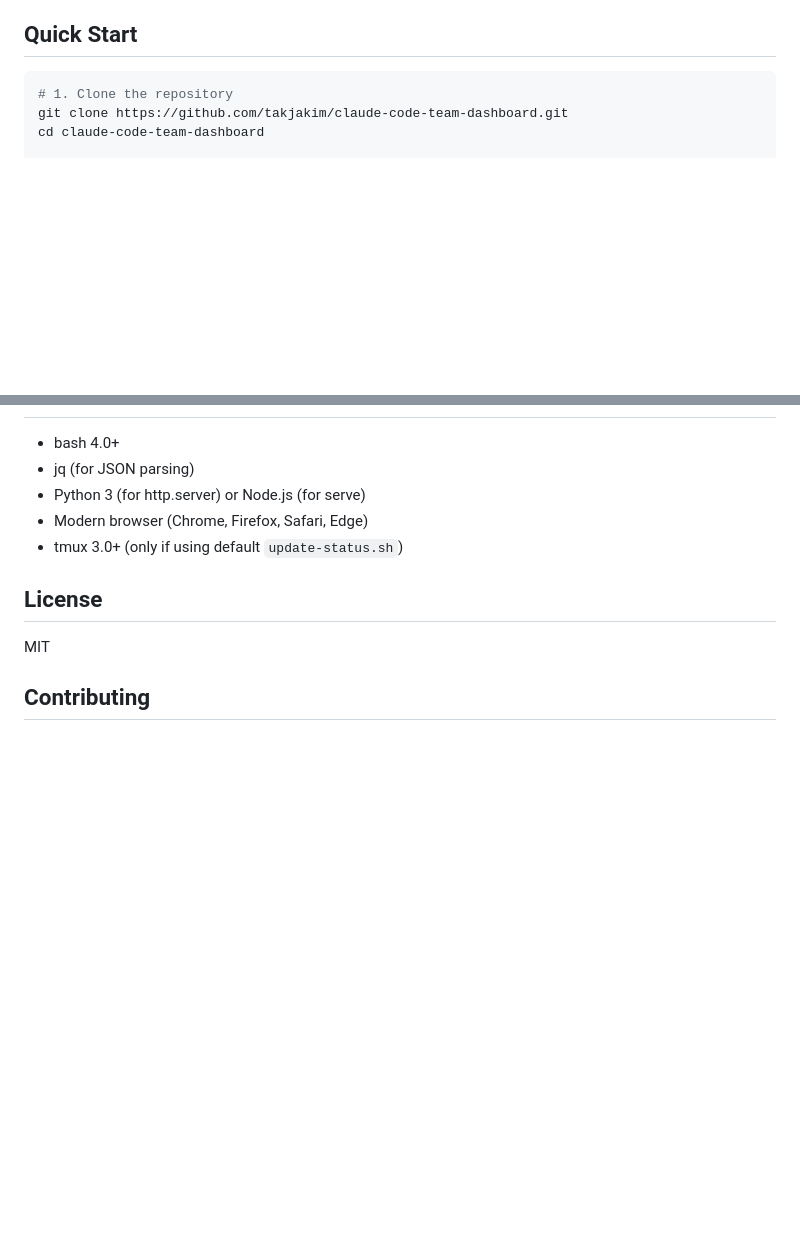
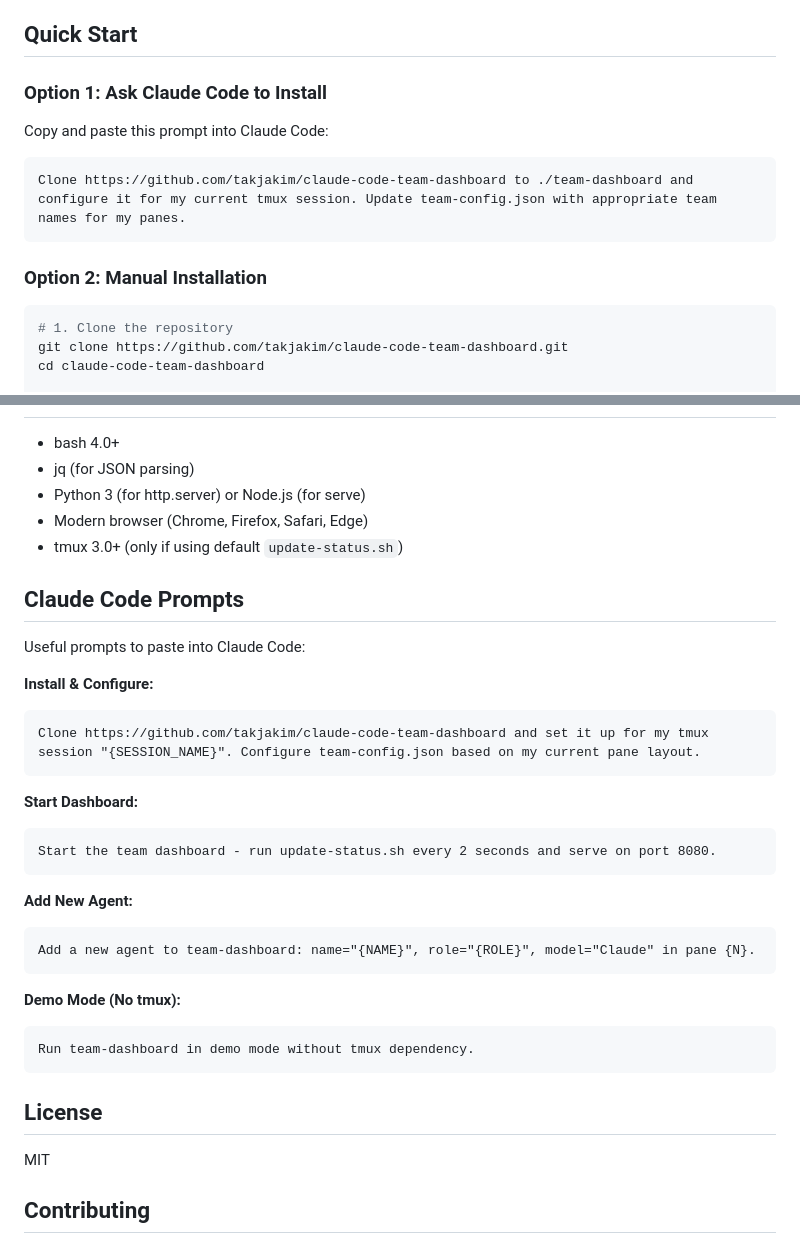
Before and after one commit to takjakim/claude-code-team-dashboard, a Markdown page: README.md, 2 parts joined by grey strips. Rendered like a GitHub page; blank space fills up the shorter version.

Commit message:
docs: add Claude Code installation prompts
Users can copy-paste prompts directly into Claude Code for:
- Installation & configuration
- Starting dashboard
- Adding agents
- Demo mode

Co-Authored-By: Claude Opus 4.5 <noreply@anthropic.com>

````diff
--- a/README.md
+++ b/README.md
@@ -15,6 +15,16 @@ Supports multiple data sources: tmux, log files, file-based status, or custom ad
 - **Mission Control UI**: Professional dark theme inspired by NASA control rooms
 
 ## Quick Start
+
+### Option 1: Ask Claude Code to Install
+
+Copy and paste this prompt into Claude Code:
+
+```
+Clone https://github.com/takjakim/claude-code-team-dashboard to ./team-dashboard and configure it for my current tmux session. Update team-config.json with appropriate team names for my panes.
+```
+
+### Option 2: Manual Installation
 
 ```bash
 # 1. Clone the repository
@@ -214,6 +224,30 @@ CSS variables in `index.html`:
 - Modern browser (Chrome, Firefox, Safari, Edge)
 - tmux 3.0+ (only if using default `update-status.sh`)
 
+## Claude Code Prompts
+
+Useful prompts to paste into Claude Code:
+
+**Install & Configure:**
+```
+Clone https://github.com/takjakim/claude-code-team-dashboard and set it up for my tmux session "{SESSION_NAME}". Configure team-config.json based on my current pane layout.
+```
+
+**Start Dashboard:**
+```
+Start the team dashboard - run update-status.sh every 2 seconds and serve on port 8080.
+```
+
+**Add New Agent:**
+```
+Add a new agent to team-dashboard: name="{NAME}", role="{ROLE}", model="Claude" in pane {N}.
+```
+
+**Demo Mode (No tmux):**
+```
+Run team-dashboard in demo mode without tmux dependency.
+```
+
 ## License
 
 MIT
````
